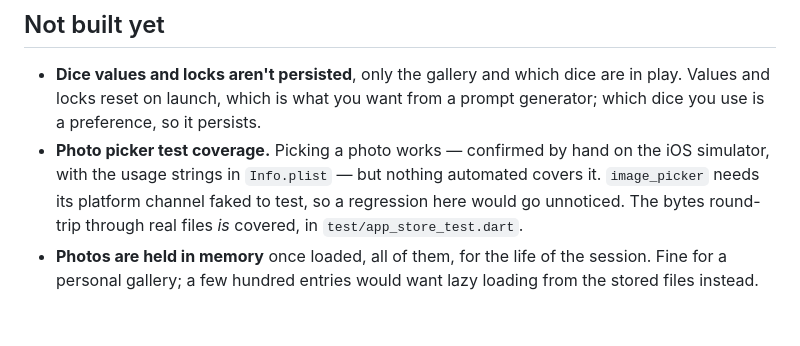
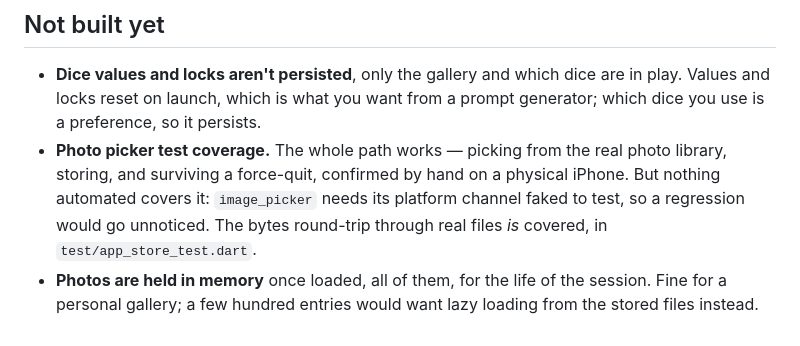
Before and after one commit to kristinbrooks/artspiration, a Markdown page: README.md, the part around the change. GitHub-like rendering.

Commit message:
Record the photo path as verified on device
Picking from the real photo library, storing, and surviving a force-quit now
confirmed on a physical iPhone rather than just the simulator. The gap that
remains is test coverage, not whether it works.

Co-Authored-By: Claude Opus 5 <noreply@anthropic.com>

```diff
--- a/README.md
+++ b/README.md
@@ -143,11 +143,11 @@ targets exist for design verification, so nothing persists there.
 - **Dice values and locks aren't persisted**, only the gallery and which dice
   are in play. Values and locks reset on launch, which is what you want from a
   prompt generator; which dice you use is a preference, so it persists.
-- **Photo picker test coverage.** Picking a photo works — confirmed by hand on
-  the iOS simulator, with the usage strings in `Info.plist` — but nothing
-  automated covers it. `image_picker` needs its platform channel faked to test,
-  so a regression here would go unnoticed. The bytes round-trip through real
-  files *is* covered, in `test/app_store_test.dart`.
+- **Photo picker test coverage.** The whole path works — picking from the real
+  photo library, storing, and surviving a force-quit, confirmed by hand on a
+  physical iPhone. But nothing automated covers it: `image_picker` needs its
+  platform channel faked to test, so a regression would go unnoticed. The bytes
+  round-trip through real files *is* covered, in `test/app_store_test.dart`.
 - **Photos are held in memory** once loaded, all of them, for the life of the
   session. Fine for a personal gallery; a few hundred entries would want lazy
   loading from the stored files instead.
```
